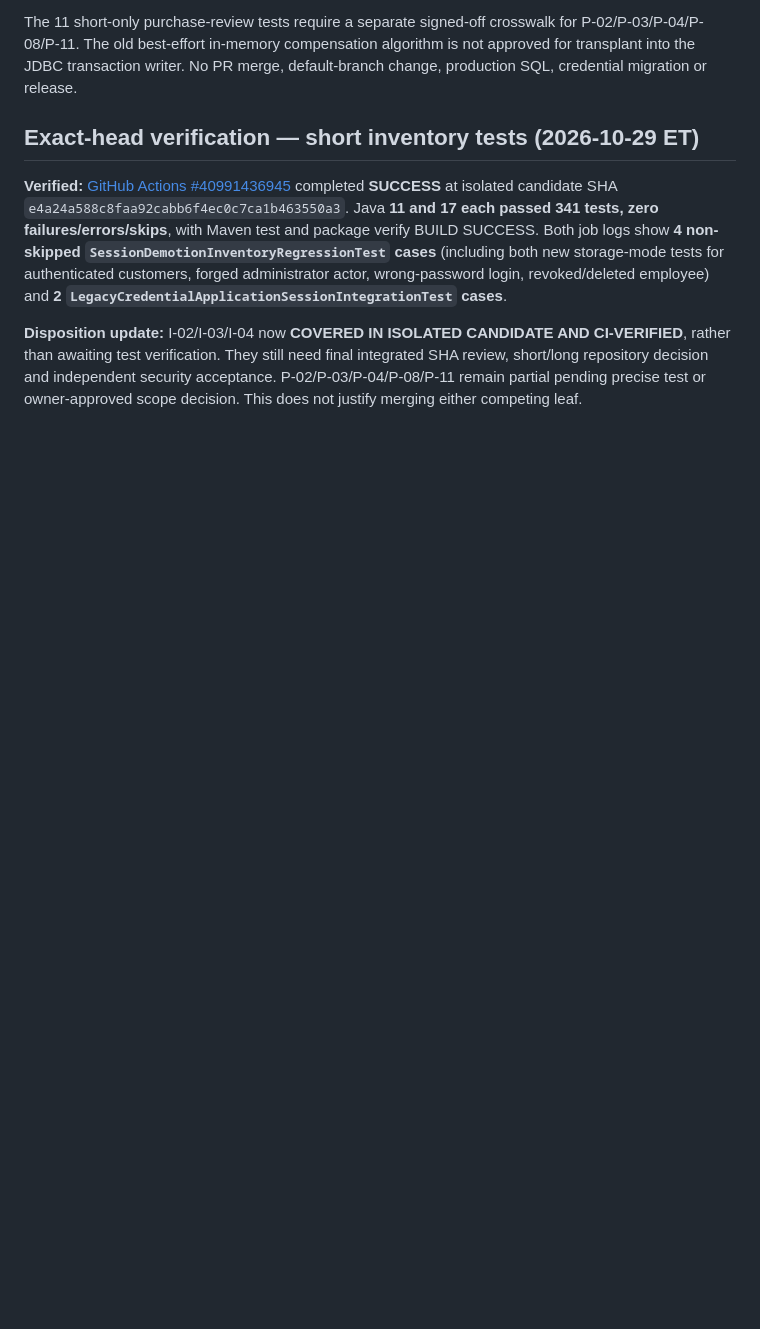
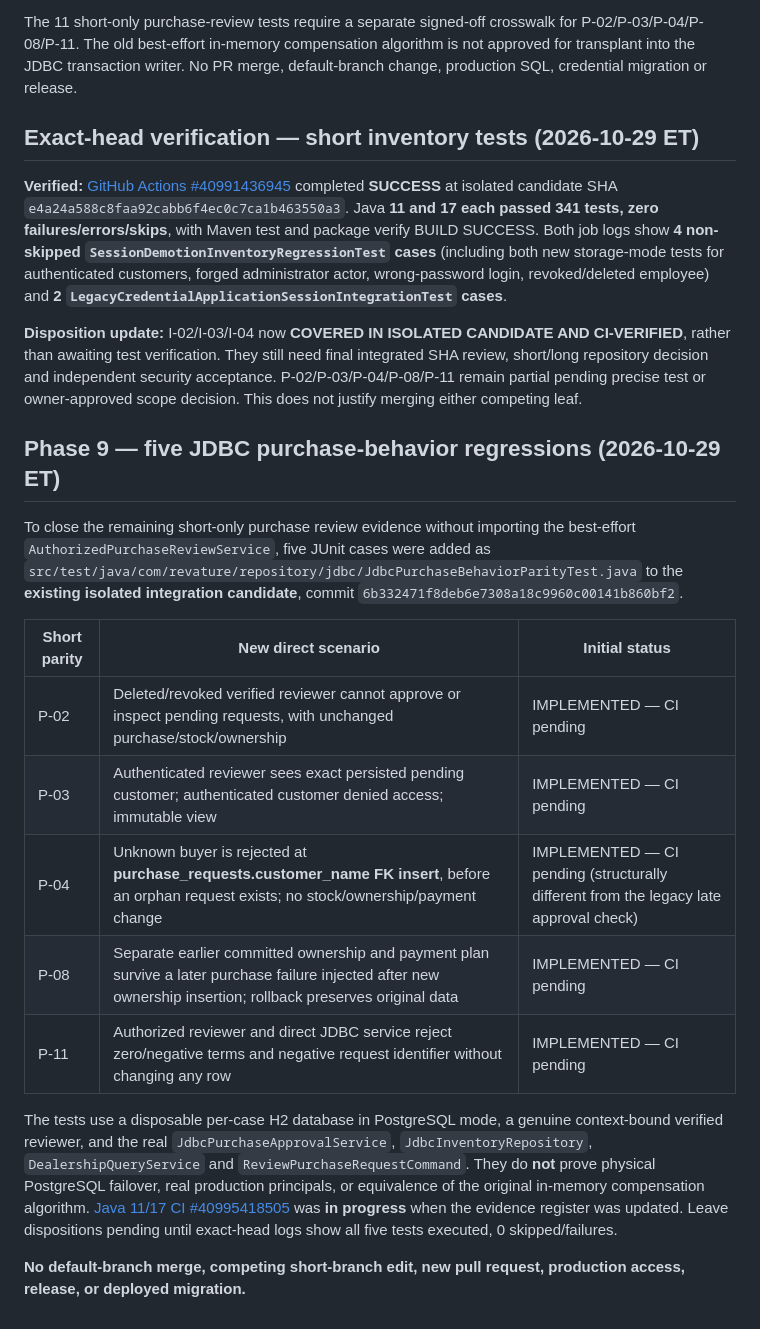
Before and after one commit to danwiz/danwiz, a Markdown page: docs/audits/CAR-DEALERSHIP-SHORT-BRANCH-BEHAVIORAL-PARITY-2026-10-29.md, the part around the change. GitHub-like rendering; blank space fills up the shorter version.

Commit message:
docs(audit): trace five short purchase-test parity regressions pending CI

```diff
--- a/docs/audits/CAR-DEALERSHIP-SHORT-BRANCH-BEHAVIORAL-PARITY-2026-10-29.md
+++ b/docs/audits/CAR-DEALERSHIP-SHORT-BRANCH-BEHAVIORAL-PARITY-2026-10-29.md
@@ -80,3 +80,20 @@ The 11 short-only purchase-review tests require a separate signed-off crosswalk
 **Verified:** [GitHub Actions #40991436945](https://github.com/danwiz/project0-cardealership/actions/runs/40991436945) completed **SUCCESS** at isolated candidate SHA `e4a24a588c8faa92cabb6f4ec0c7ca1b463550a3`. Java **11 and 17 each passed 341 tests, zero failures/errors/skips**, with Maven test and package verify BUILD SUCCESS. Both job logs show **4 non-skipped `SessionDemotionInventoryRegressionTest` cases** (including both new storage-mode tests for authenticated customers, forged administrator actor, wrong-password login, revoked/deleted employee) and **2 `LegacyCredentialApplicationSessionIntegrationTest` cases**.
 
 **Disposition update:** I-02/I-03/I-04 now **COVERED IN ISOLATED CANDIDATE AND CI-VERIFIED**, rather than awaiting test verification. They still need final integrated SHA review, short/long repository decision and independent security acceptance. P-02/P-03/P-04/P-08/P-11 remain partial pending precise test or owner-approved scope decision. This does not justify merging either competing leaf.
+
+
+## Phase 9 — five JDBC purchase-behavior regressions (2026-10-29 ET)
+
+To close the remaining short-only purchase review evidence without importing the best-effort `AuthorizedPurchaseReviewService`, five JUnit cases were added as `src/test/java/com/revature/repository/jdbc/JdbcPurchaseBehaviorParityTest.java` to the **existing isolated integration candidate**, commit `6b332471f8deb6e7308a18c9960c00141b860bf2`.
+
+| Short parity | New direct scenario | Initial status |
+| --- | --- | --- |
+| P-02 | Deleted/revoked verified reviewer cannot approve or inspect pending requests, with unchanged purchase/stock/ownership | IMPLEMENTED — CI pending |
+| P-03 | Authenticated reviewer sees exact persisted pending customer; authenticated customer denied access; immutable view | IMPLEMENTED — CI pending |
+| P-04 | Unknown buyer is rejected at **purchase_requests.customer_name FK insert**, before an orphan request exists; no stock/ownership/payment change | IMPLEMENTED — CI pending (structurally different from the legacy late approval check) |
+| P-08 | Separate earlier committed ownership and payment plan survive a later purchase failure injected after new ownership insertion; rollback preserves original data | IMPLEMENTED — CI pending |
+| P-11 | Authorized reviewer and direct JDBC service reject zero/negative terms and negative request identifier without changing any row | IMPLEMENTED — CI pending |
+
+The tests use a disposable per-case H2 database in PostgreSQL mode, a genuine context-bound verified reviewer, and the real `JdbcPurchaseApprovalService`, `JdbcInventoryRepository`, `DealershipQueryService` and `ReviewPurchaseRequestCommand`. They do **not** prove physical PostgreSQL failover, real production principals, or equivalence of the original in-memory compensation algorithm. [Java 11/17 CI #40995418505](https://github.com/danwiz/project0-cardealership/actions/runs/40995418505) was **in progress** when the evidence register was updated. Leave dispositions pending until exact-head logs show all five tests executed, 0 skipped/failures.
+
+**No default-branch merge, competing short-branch edit, new pull request, production access, release, or deployed migration.**
```
